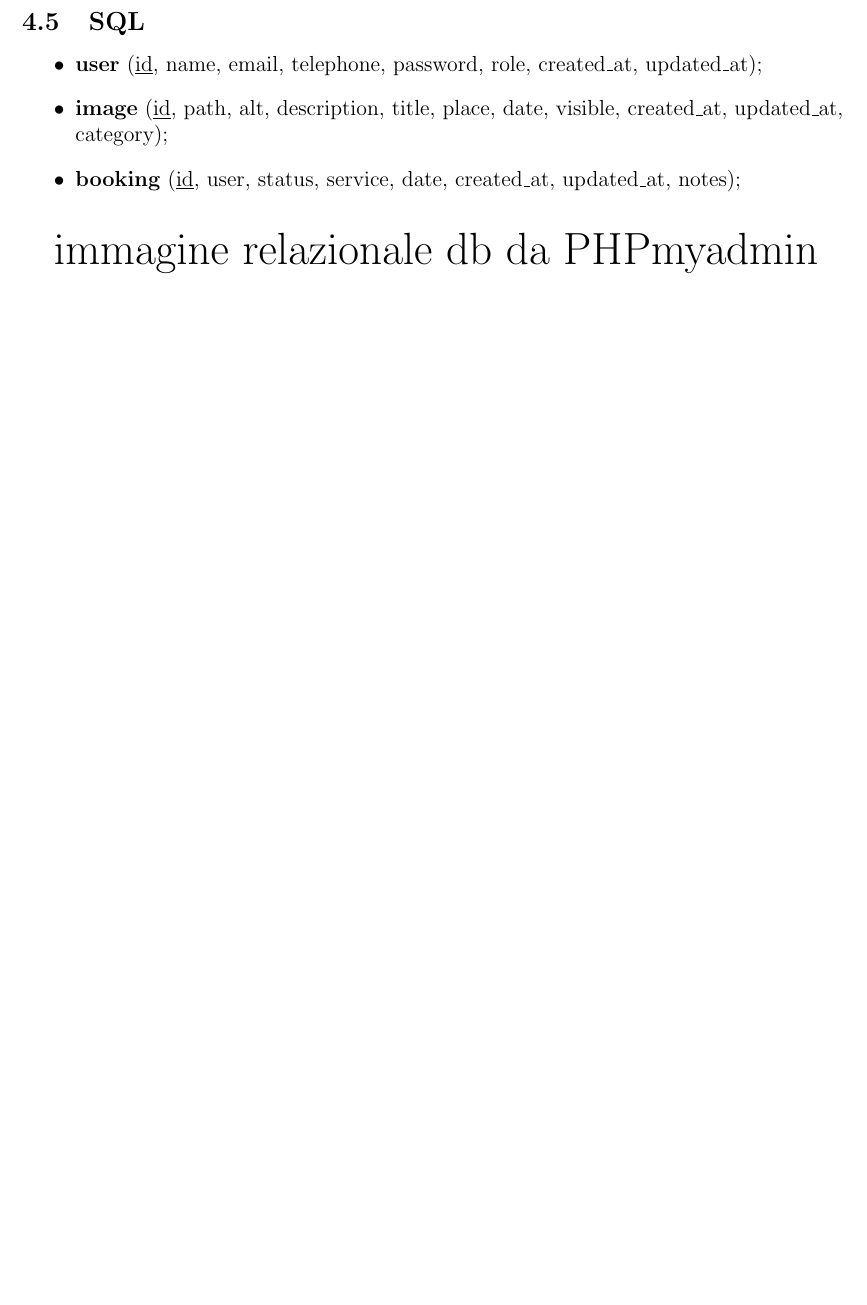
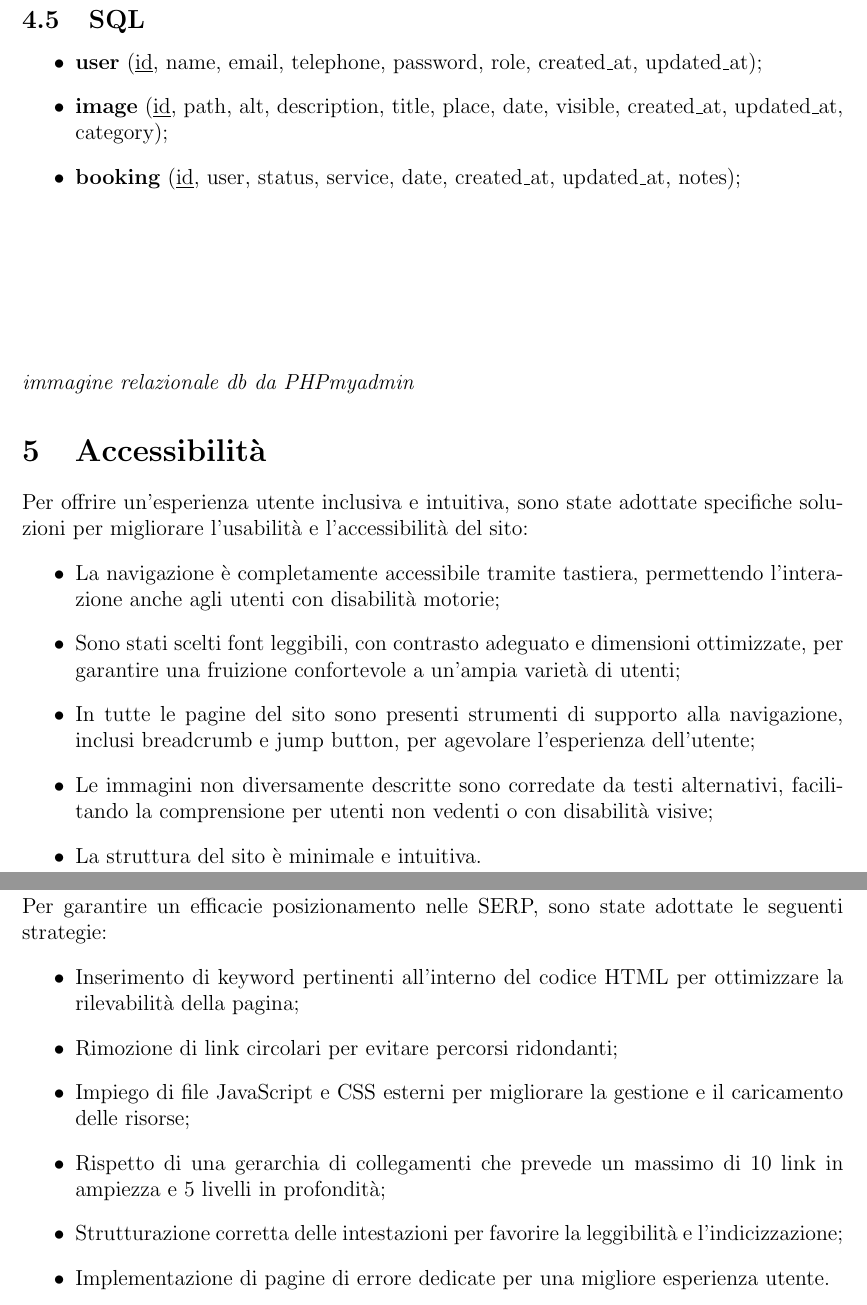
Before and after one commit to TecWEBBoyz/project-tw, a LaTeX document (docs/Relazione-TecWebBoyz.tex, which reads docs/contenuti/SEO.tex, docs/contenuti/accessibilita.tex, docs/contenuti/implementazione.tex): part of page 8 of 9 before the commit and two parts of pages 7 and 8 of 8 after it, the two joined at a grey line, cut so that both start at the same text, the shorter picture padded with empty space. Compiled offline with pdfLaTeX.

Commit message:
aggiunte

```diff
--- /dev/null
+++ b/docs/contenuti/SEO.tex
@@ -0,0 +1,10 @@
+\section{SEO}
+Per garantire un efficacie posizionamento nelle SERP, sono state adottate le seguenti strategie:
+\begin{itemize}
+    \item Inserimento di keyword pertinenti all'interno del codice HTML per ottimizzare la rilevabilità della pagina;
+    \item Rimozione di link circolari per evitare percorsi ridondanti;
+    \item Impiego di file JavaScript e CSS esterni per migliorare la gestione e il caricamento delle risorse;
+    \item Rispetto di una gerarchia di collegamenti che prevede un massimo di 10 link in ampiezza e 5 livelli in profondità;
+    \item Strutturazione corretta delle intestazioni per favorire la leggibilità e l’indicizzazione;
+    \item Implementazione di pagine di errore dedicate per una migliore esperienza utente.
+\end{itemize}
--- a/docs/contenuti/accessibilita.tex
+++ b/docs/contenuti/accessibilita.tex
@@ -1 +1,10 @@
 \section{Accessibilit\`a}
+Per offrire un'esperienza utente inclusiva e intuitiva, sono state adottate specifiche soluzioni per migliorare l'usabilità e l’accessibilità del sito:
+\begin{itemize}
+    \item La navigazione è completamente accessibile tramite tastiera, permettendo l’interazione anche agli utenti con disabilità motorie;
+    \item Sono stati scelti font leggibili, con contrasto adeguato e dimensioni ottimizzate, per garantire una fruizione confortevole a un’ampia varietà di utenti;
+    \item In tutte le pagine del sito sono presenti strumenti di supporto alla navigazione, inclusi breadcrumb e jump button, per agevolare l’esperienza dell’utente;
+    \item Le immagini non diversamente descritte sono corredate da testi alternativi, facilitando la comprensione per utenti non vedenti o con disabilità visive;
+    \item La struttura del sito è minimale e intuitiva.
+
+\end{itemize}
--- a/docs/contenuti/implementazione.tex
+++ b/docs/contenuti/implementazione.tex
@@ -58,5 +58,5 @@ Un pulsante \texttt{scrollTopButton} permette di tornare velocemente all'inizio
     \item \textbf{image} (\underline{id}, path, alt, description, title, place, date, visible, created\_at, updated\_at, category);
     \item \textbf{booking} (\underline{id}, user, status, service, date, created\_at, updated\_at, notes);
 \end{itemize}
-
-\huge{immagine relazionale db da PHPmyadmin}
+\vspace{3cm}
+\textit{immagine relazionale db da PHPmyadmin}
```
Also changed, not shown: docs/Relazione-TecWebBoyz.tex (+1 -4 lines), docs/contenuti/progettazione.tex (+4 -11 lines), docs/contenuti/strutturaGenerale.tex (+6 -0 lines).
